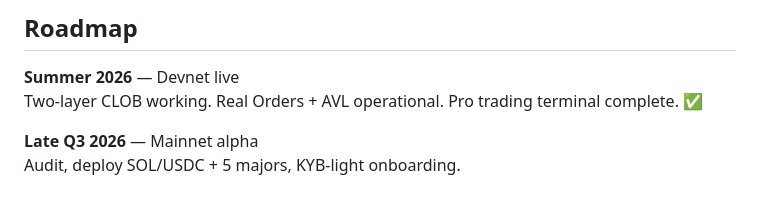
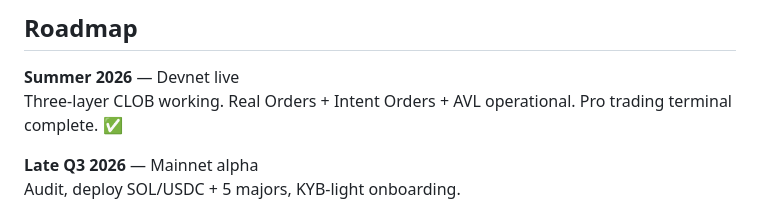
Before and after one commit to limeneris-beep/strata, a Markdown page: README.md, the part around the change. Drawn GitHub-style.

Commit message:
docs: fix roadmap 'two-layer'→'three-layer' for consistency

```diff
--- a/README.md
+++ b/README.md
@@ -149,7 +149,7 @@ Only Strata hits all six.
 ## Roadmap
 
 **Summer 2026** — Devnet live
-Two-layer CLOB working. Real Orders + AVL operational. Pro trading terminal complete. ✅
+Three-layer CLOB working. Real Orders + Intent Orders + AVL operational. Pro trading terminal complete. ✅
 
 **Late Q3 2026** — Mainnet alpha
 Audit, deploy SOL/USDC + 5 majors, KYB-light onboarding.
```
